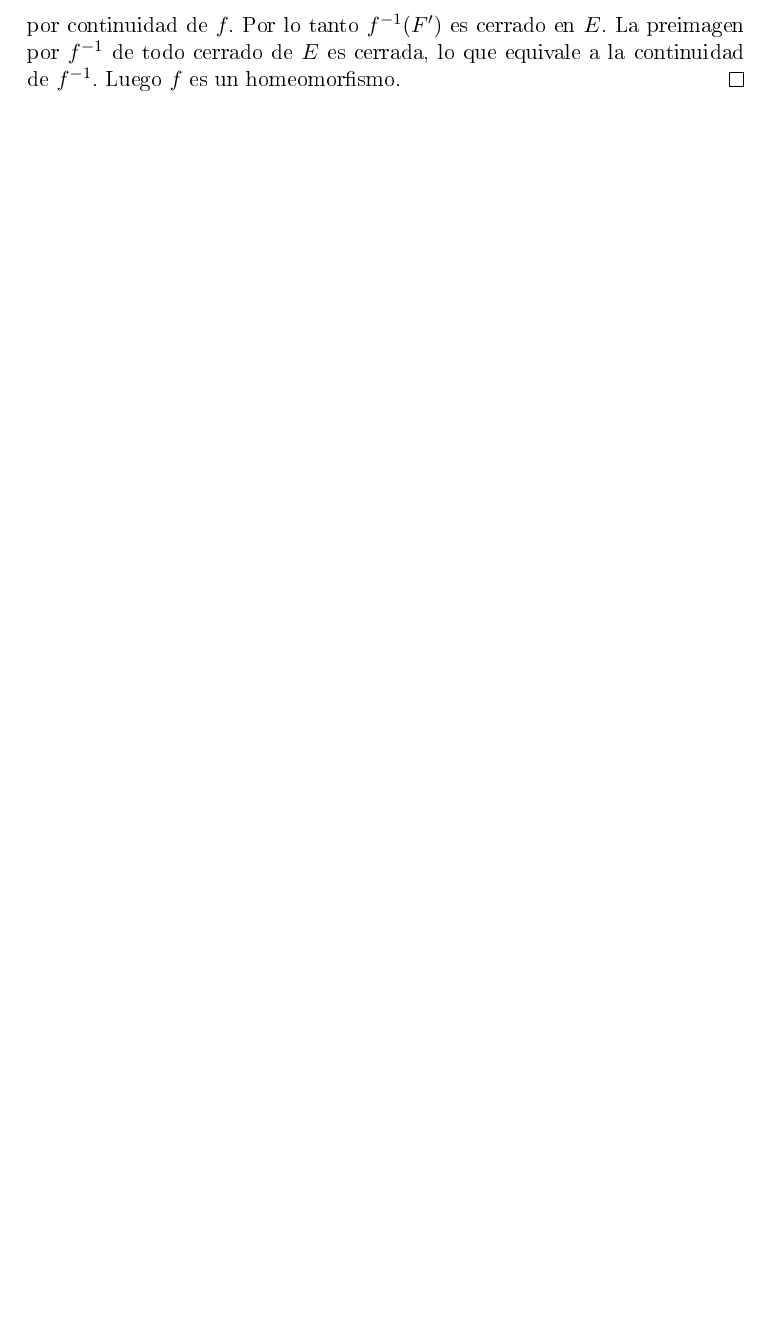
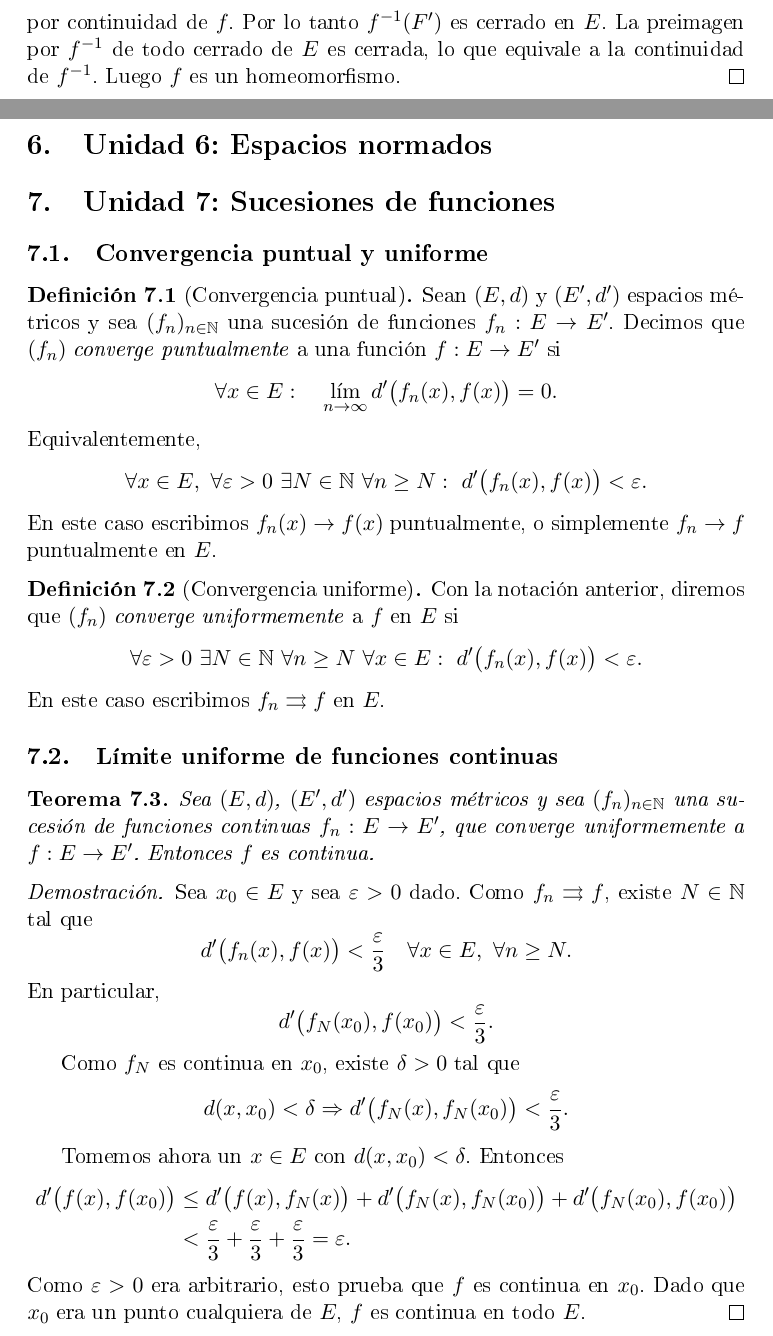
Before and after one commit to Dowhyj32/Final-Avanzado, a LaTeX document (main.tex, which reads Unidades/p7.tex): part of page 54 of 54 before the commit and two parts of pages 54 and 55 of 58 after it, the two joined at a grey line, cut so that both start at the same text, the shorter picture padded with empty space. The pictures show the PDF file main.pdf that the author committed with the source.

Commit message:
practica 7

```diff
--- /dev/null
+++ b/Unidades/p7.tex
@@ -0,0 +1,89 @@
+\subsection{Convergencia puntual y uniforme}
+
+\begin{defi}[Convergencia puntual]
+Sean $(E,d)$ y $(E',d')$ espacios métricos y sea
+$(f_n)_{n\in\N}$ una sucesión de funciones $f_n : E \to E'$.
+Decimos que $(f_n)$ \emph{converge puntualmente} a una función
+$f : E \to E'$ si
+\[
+\forall x \in E:\quad \lim_{n\to\infty} d'\bigl(f_n(x),f(x)\bigr) = 0.
+\]
+Equivalentemente,
+\[
+\forall x \in E,\ \forall \varepsilon>0\ \exists N\in\N\ \forall n\ge N:
+\ d'\bigl(f_n(x),f(x)\bigr) < \varepsilon.
+\]
+En este caso escribimos $f_n(x) \to f(x)$ puntualmente, o simplemente
+$f_n \to f$ puntualmente en $E$.
+\end{defi}
+
+\begin{defi}[Convergencia uniforme]
+Con la notación anterior, diremos que $(f_n)$ \emph{converge uniformemente}
+a $f$ en $E$ si
+\[
+\forall \varepsilon>0\ \exists N\in\N\ \forall n\ge N\ \forall x\in E:
+\ d'\bigl(f_n(x),f(x)\bigr) < \varepsilon.
+\]
+En este caso escribimos $f_n \rightrightarrows f$ en $E$.
+\end{defi}
+
+\subsection{Límite uniforme de funciones continuas}
+
+\begin{teo}
+Sea $(E,d)$, $(E',d')$ espacios métricos y sea
+$(f_n)_{n\in\N}$ una sucesión de funciones continuas
+$f_n : E \to E'$, que converge uniformemente a
+$f : E \to E'$. Entonces $f$ es continua.
+\end{teo}
+
+\begin{proof}
+Sea $x_0 \in E$ y sea $\varepsilon>0$ dado.
+Como $f_n \rightrightarrows f$, existe $N \in \N$ tal que
+\[
+d'\bigl(f_n(x),f(x)\bigr) < \frac{\varepsilon}{3}
+\quad \forall x\in E,\ \forall n\ge N.
+\]
+En particular,
+\[
+d'\bigl(f_N(x_0),f(x_0)\bigr) < \frac{\varepsilon}{3}.
+\]
+
+Como $f_N$ es continua en $x_0$, existe $\delta>0$ tal que
+\[
+d(x,x_0) < \delta \Rightarrow
+d'\bigl(f_N(x),f_N(x_0)\bigr) < \frac{\varepsilon}{3}.
+\]
+
+Tomemos ahora un $x\in E$ con $d(x,x_0)<\delta$. Entonces
+\[
+\begin{aligned}
+d'\bigl(f(x),f(x_0)\bigr)
+&\le d'\bigl(f(x),f_N(x)\bigr)
+   + d'\bigl(f_N(x),f_N(x_0)\bigr)
+   + d'\bigl(f_N(x_0),f(x_0)\bigr) \\
+&< \frac{\varepsilon}{3} + \frac{\varepsilon}{3} + \frac{\varepsilon}{3}
+= \varepsilon.
+\end{aligned}
+\]
+Como $\varepsilon>0$ era arbitrario, esto prueba que $f$ es continua en
+$x_0$. Dado que $x_0$ era un punto cualquiera de $E$, $f$ es continua
+en todo $E$.
+\end{proof}
+
+\subsection{Pasaje al límite bajo el signo integral}
+
+\begin{prop}
+Sea $[a,b] \subset \R$ con $a<b$ y sean $f_n,f : [a,b]\to\R$ funciones
+continuas tales que $f_n \rightrightarrows f$ en $[a,b]$. Entonces
+\[
+\lim_{n\to\infty} \int_a^b f_n(t)\,dt
+= \int_a^b f(t)\,dt.
+\]
+\end{prop}
+
+\begin{proof}
+Sea $\varepsilon>0$ arbitrario. Como $f_n \rightrightarrows f$ en $[a,b]$,
+por definición de convergencia uniforme existe $N\in\N$ tal que
+\[
+\forall n \ge N\ \forall x\in[a,b]:
+\ |f_n(x)-f(x)| < \frac{\varepsilon}{b-a}.
@@ -0,0 +124,37 @@
+\begin{itemize}
+    \item $f_n \to f$ puntualmente en $[a,b]$;
+    \item $f_n' \rightrightarrows g$ en $[a,b]$.
+\end{itemize}
+Entonces $f$ es derivable en $[a,b]$ y
+\[
+f' = g.
+\]
+\end{prop}
+
+\begin{proof}
+Sea $x_0 \in [a,b]$ fijo. Por el Teorema Fundamental del Cálculo aplicado
+a cada $f_n$, para todo $x\in[a,b]$ se cumple
+\[
+f_n(x) - f_n(x_0) = \int_{x_0}^x f_n'(t)\,dt.
+\]
+
+Tomando límite cuando $n\to\infty$ en ambos lados:
+
+- Por la convergencia puntual $f_n(x)\to f(x)$ y $f_n(x_0)\to f(x_0)$,
+  el lado izquierdo converge a $f(x)-f(x_0)$.
+
+- Por la proposición anterior (pasaje al límite bajo el integral) y la
+  convergencia uniforme de $f_n'$ a $g$, el lado derecho converge a
+  \(
+  \displaystyle \int_{x_0}^x g(t)\,dt.
+  \)
+
+Por lo tanto,
+\[
+f(x) - f(x_0) = \int_{x_0}^x g(t)\,dt
+\quad\text{para todo } x\in[a,b].
+\]
+
+Definamos
+\[
+F(x) := f(x_0) + \int_{x_0}^x g(t)\,dt.
@@ -0,0 +165 @@
+\end{proof}
@@ -0,0 +175,26 @@
+\forall \varepsilon>0\ \exists n_0\in\N\ \forall m,n\ge n_0\
+\forall x\in A:\ d'\bigl(f_n(x),f_m(x)\bigr) < \varepsilon.
+\]
+\end{defi}
+
+\begin{teo}
+Sea $A\subseteq E$ y $(f_n)_{n\in\N}$ una sucesión de funciones
+$f_n : A \to \R$ uniformemente de Cauchy. Entonces existe una función
+$f : A \to \R$ tal que $f_n \rightrightarrows f$ en $A$.
+\end{teo}
+
+\begin{proof}
+Fijemos $x\in A$. Consideremos la sucesión numérica
+\[
+\bigl(f_n(x)\bigr)_{n\in\N} \subset \R.
+\]
+De la definición de sucesión uniformemente de Cauchy se deduce en
+particular que, para todo $\varepsilon>0$, existe $n_0$ tal que
+\[
+|f_n(x) - f_m(x)| < \varepsilon
+\quad\text{para todo } m,n\ge n_0.
+\]
+Es decir, para cada $x\in A$, la sucesión $(f_n(x))$ es de Cauchy en $\R$.
+Como $\R$ es completo, existe el límite
+\[
+f(x) := \lim_{n\to\infty} f_n(x) \in \R.
@@ -0,0 +207,19 @@
+|f_n(x) - f_m(x)| < \varepsilon
+\quad\forall m,n\ge n_0,\ \forall x\in A.
+\]
+
+Fijemos $n\ge n_0$ y $x\in A$ arbitrarios. Tomando el límite cuando
+$m\to\infty$ en la desigualdad anterior, obtenemos
+\[
+|f_n(x) - f(x)| \le \varepsilon,
+\]
+ya que $f_m(x)\to f(x)$ para cada $x$.
+
+Como la cota $\varepsilon$ es independiente de $x$ y vale para todo
+$n\ge n_0$, concluimos que
+\[
+\sup_{x\in A} |f_n(x) - f(x)| \le \varepsilon
+\quad\text{para todo } n\ge n_0.
+\]
+Esto es precisamente $f_n \rightrightarrows f$ en $A$.
+\end{proof}
--- a/main.tex
+++ b/main.tex
@@ -44,5 +44,8 @@
 \input{Unidades/p4}
 \section{Unidad 5: Compacidad}
 \input{Unidades/p5}
+\section{Unidad 6: Espacios normados}
+\section{Unidad 7: Sucesiones de funciones}
+\input{Unidades/p7}
 
 \end{document}
```
Also changed, not shown: main.pdf, Unidades/p7.tex (53 more changed lines).
